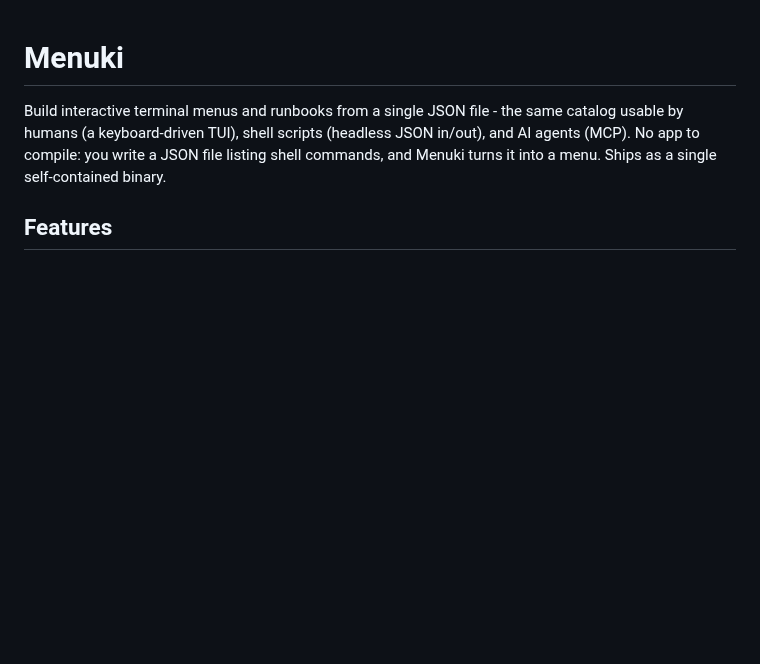
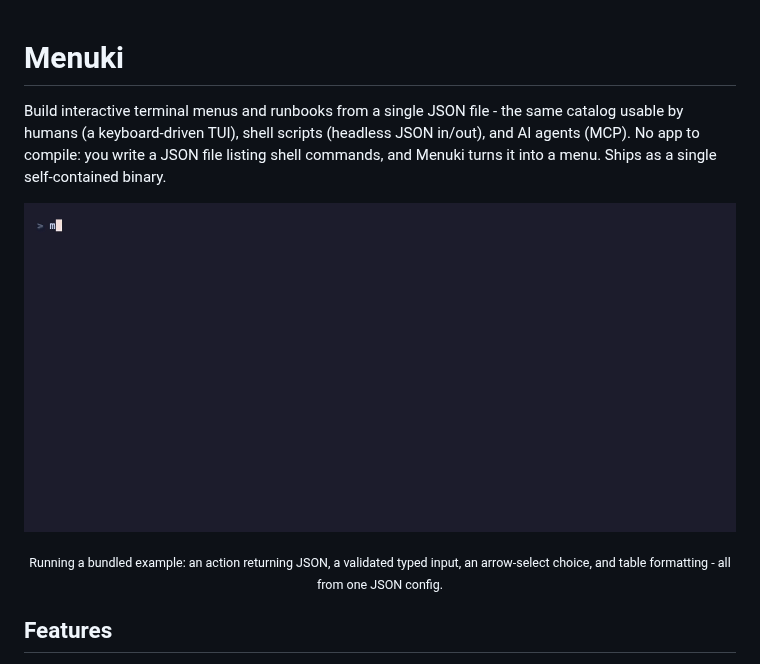
Before and after one commit to MPilukov/menuki, a Markdown page: README.md, the part around the change. Drawn GitHub-style; pictures changed too: docs/menuki-demo.gif (added); blank space fills up the shorter version.

Commit message:
Add a demo screencast to the README hero
A vhs-recorded TUI screencast showing the four headline features in one run:
an action returning formatted JSON, a typed input rejected then accepted by
validation, an arrow-select choice, and table formatting. Placed right under
the tagline so it is the first thing a visitor sees.

Co-Authored-By: Claude Opus 4.8 (1M context) <noreply@anthropic.com>

```diff
--- a/README.md
+++ b/README.md
@@ -1,6 +1,12 @@
 # Menuki
 
 Build interactive terminal menus and runbooks from a single JSON file - the same catalog usable by humans (a keyboard-driven TUI), shell scripts (headless JSON in/out), and AI agents (MCP). No app to compile: you write a JSON file listing shell commands, and Menuki turns it into a menu. Ships as a single self-contained binary.
+
+<p align="center">
+  <img src="docs/menuki-demo.gif" alt="Menuki running a menu: structured JSON output, typed-input validation, choice selection, and table formatting" width="820">
+</p>
+
+<p align="center"><sub>Running a bundled example: an action returning JSON, a validated typed input, an arrow-select choice, and table formatting - all from one JSON config.</sub></p>
 
 ## Features
 
```
